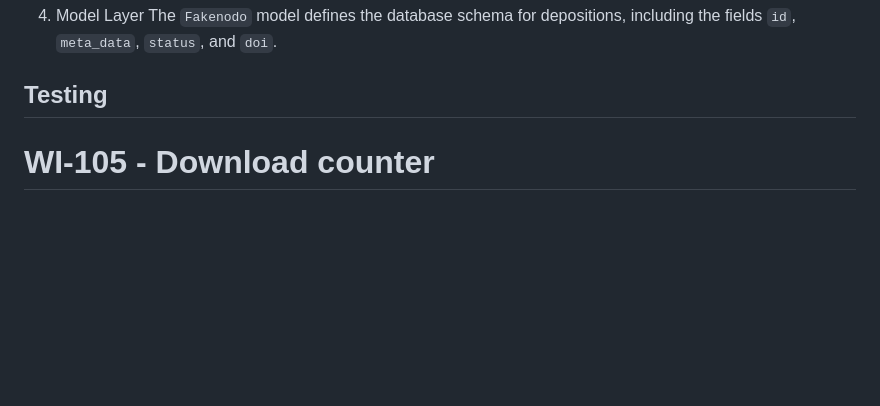
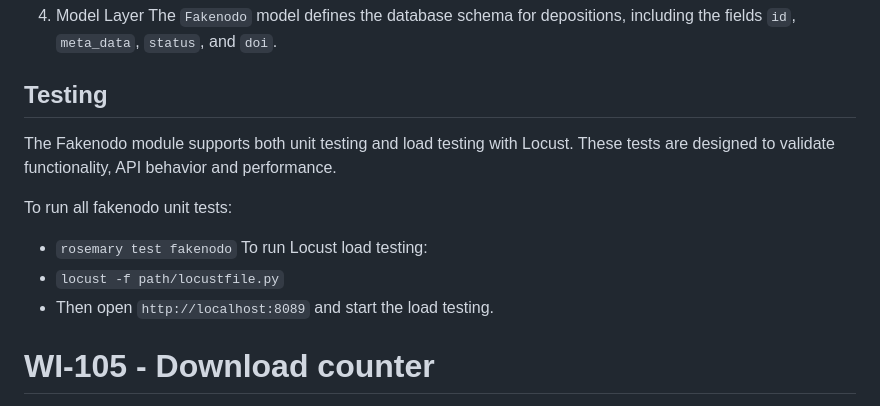
Before and after one commit to EGCproyecto/fifahub, a Markdown page: README.md, the part around the change printed below. Rendered like a GitHub page; blank space fills up the shorter version.

Commit message:
feat: finished the documentation

```diff
--- a/README.md
+++ b/README.md
@@ -85,6 +85,14 @@ The `Fakenodo` model defines the database schema for depositions, including the
 
 ## Testing
 
+The Fakenodo module supports both unit testing and load testing with Locust. These tests are designed to validate functionality, API behavior and performance.
+
+To run all fakenodo unit tests:
+- `rosemary test fakenodo`
+To run Locust load testing:
+- `locust -f path/locustfile.py`
+- Then open `http://localhost:8089` and start the load testing.
+
 # WI-105 - Download counter
 
 - `data_set.download_count` contabiliza cada descarga registrada desde `/dataset/download/<id>`, visible en la ficha del dataset y en la API (`/api/datasets/<id>` y `/datasets/<id>/stats`).
```
Also changed, not shown: other parts of README.md (+1 -1 lines).
